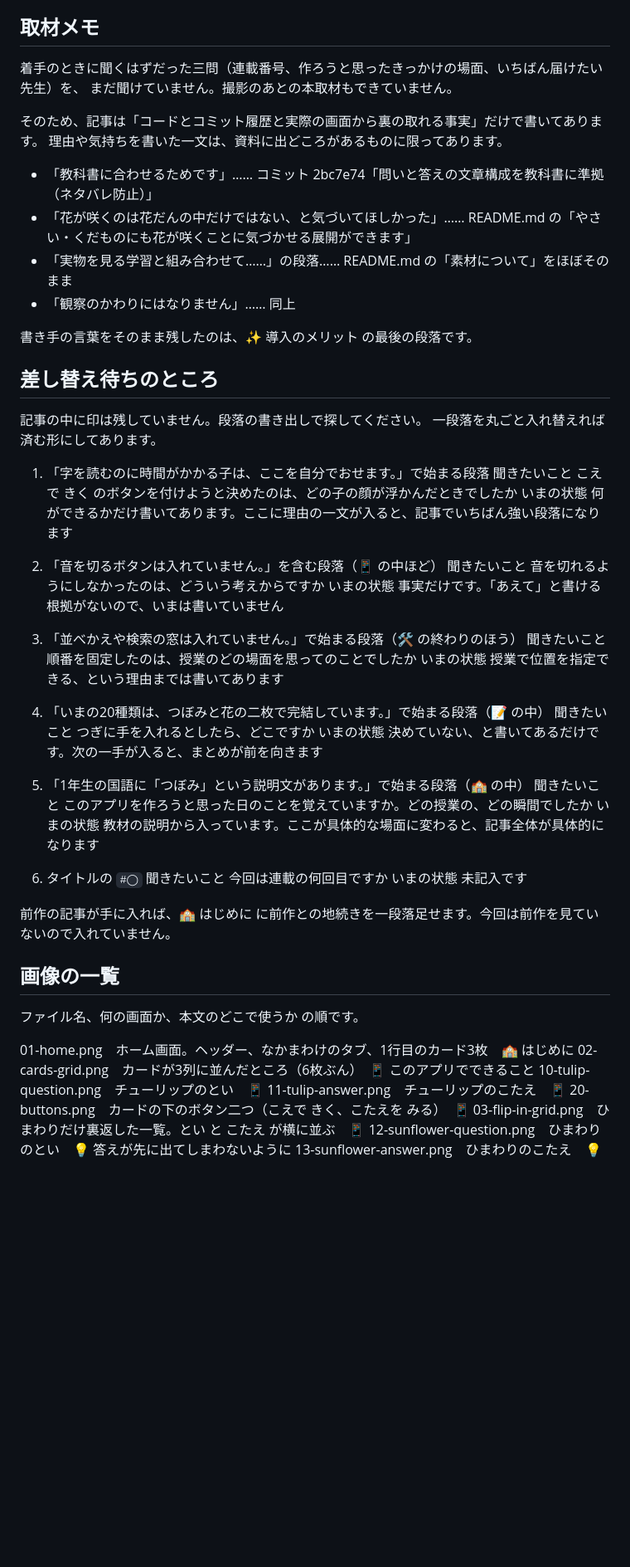
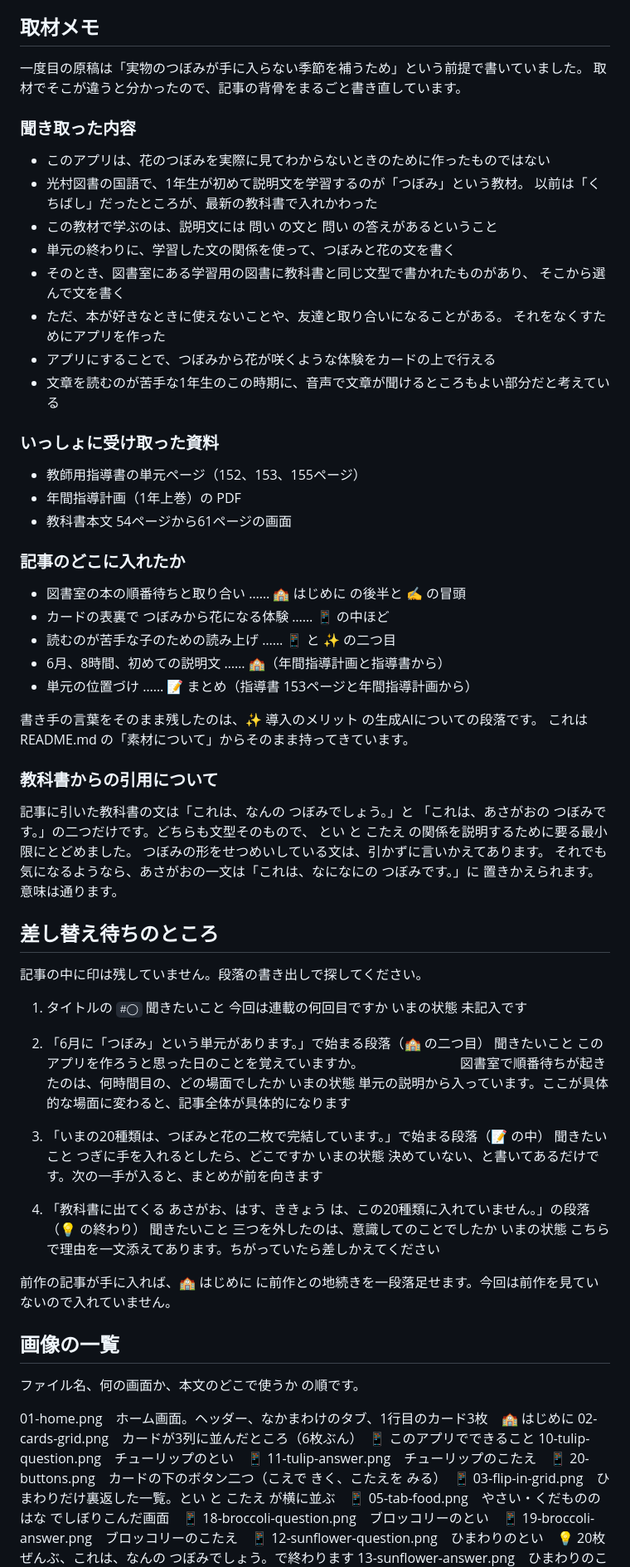
Before and after one commit to GIGAyama/tsubomi-learning, a Markdown page: docs/note/README.md, the part around one of its changes. Shown at 83% size. Rendered like a GitHub page; blank space fills up the shorter version.

```diff
--- a/docs/note/README.md
+++ b/docs/note/README.md
@@ -19,47 +19,69 @@
 
 ## 取材メモ
 
-着手のときに聞くはずだった三問（連載番号、作ろうと思ったきっかけの場面、いちばん届けたい先生）を、
-まだ聞けていません。撮影のあとの本取材もできていません。
+一度目の原稿は「実物のつぼみが手に入らない季節を補うため」という前提で書いていました。
+取材でそこが違うと分かったので、記事の背骨をまるごと書き直しています。
 
-そのため、記事は「コードとコミット履歴と実際の画面から裏の取れる事実」だけで書いてあります。
-理由や気持ちを書いた一文は、資料に出どころがあるものに限ってあります。
+### 聞き取った内容
 
-- 「教科書に合わせるためです」…… コミット 2bc7e74「問いと答えの文章構成を教科書に準拠（ネタバレ防止）」
-- 「花が咲くのは花だんの中だけではない、と気づいてほしかった」…… README.md の「やさい・くだものにも花が咲くことに気づかせる展開ができます」
-- 「実物を見る学習と組み合わせて……」の段落…… README.md の「素材について」をほぼそのまま
-- 「観察のかわりにはなりません」…… 同上
+- このアプリは、花のつぼみを実際に見てわからないときのために作ったものではない
+- 光村図書の国語で、1年生が初めて説明文を学習するのが「つぼみ」という教材。
+  以前は「くちばし」だったところが、最新の教科書で入れかわった
+- この教材で学ぶのは、説明文には 問い の文と 問い の答えがあるということ
+- 単元の終わりに、学習した文の関係を使って、つぼみと花の文を書く
+- そのとき、図書室にある学習用の図書に教科書と同じ文型で書かれたものがあり、
+  そこから選んで文を書く
+- ただ、本が好きなときに使えないことや、友達と取り合いになることがある。
+  それをなくすためにアプリを作った
+- アプリにすることで、つぼみから花が咲くような体験をカードの上で行える
+- 文章を読むのが苦手な1年生のこの時期に、音声で文章が聞けるところもよい部分だと考えている
 
-書き手の言葉をそのまま残したのは、✨ 導入のメリット の最後の段落です。
+### いっしょに受け取った資料
+
+- 教師用指導書の単元ページ（152、153、155ページ）
+- 年間指導計画（1年上巻）の PDF
+- 教科書本文 54ページから61ページの画面
+
+### 記事のどこに入れたか
+
+- 図書室の本の順番待ちと取り合い …… 🏫 はじめに の後半と ✍️ の冒頭
+- カードの表裏で つぼみから花になる体験 …… 📱 の中ほど
+- 読むのが苦手な子のための読み上げ …… 📱 と ✨ の二つ目
+- 6月、8時間、初めての説明文 …… 🏫（年間指導計画と指導書から）
+- 単元の位置づけ …… 📝 まとめ（指導書 153ページと年間指導計画から）
+
+書き手の言葉をそのまま残したのは、✨ 導入のメリット の生成AIについての段落です。
+これは README.md の「素材について」からそのまま持ってきています。
+
+### 教科書からの引用について
+
+記事に引いた教科書の文は「これは、なんの つぼみでしょう。」と
+「これは、あさがおの つぼみです。」の二つだけです。どちらも文型そのもので、
+とい と こたえ の関係を説明するために要る最小限にとどめました。
+つぼみの形をせつめいしている文は、引かずに言いかえてあります。
+それでも気になるようなら、あさがおの一文は「これは、なになにの つぼみです。」に
+置きかえられます。意味は通ります。
 
 ## 差し替え待ちのところ
 
 記事の中に印は残していません。段落の書き出しで探してください。
-一段落を丸ごと入れ替えれば済む形にしてあります。
 
-1. 「字を読むのに時間がかかる子は、ここを自分でおせます。」で始まる段落
-   聞きたいこと  こえで きく のボタンを付けようと決めたのは、どの子の顔が浮かんだときでしたか
-   いまの状態    何ができるかだけ書いてあります。ここに理由の一文が入ると、記事でいちばん強い段落になります
+1. タイトルの `#◯`
+   聞きたいこと  今回は連載の何回目ですか
+   いまの状態    未記入です
 
-2. 「音を切るボタンは入れていません。」を含む段落（📱 の中ほど）
-   聞きたいこと  音を切れるようにしなかったのは、どういう考えからですか
-   いまの状態    事実だけです。「あえて」と書ける根拠がないので、いまは書いていません
+2. 「6月に「つぼみ」という単元があります。」で始まる段落（🏫 の二つ目）
+   聞きたいこと  このアプリを作ろうと思った日のことを覚えていますか。
+   　　　　　　　図書室で順番待ちが起きたのは、何時間目の、どの場面でしたか
+   いまの状態    単元の説明から入っています。ここが具体的な場面に変わると、記事全体が具体的になります
 
-3. 「並べかえや検索の窓は入れていません。」で始まる段落（🛠️ の終わりのほう）
-   聞きたいこと  順番を固定したのは、授業のどの場面を思ってのことでしたか
-   いまの状態    授業で位置を指定できる、という理由までは書いてあります
-
-4. 「いまの20種類は、つぼみと花の二枚で完結しています。」で始まる段落（📝 の中）
+3. 「いまの20種類は、つぼみと花の二枚で完結しています。」で始まる段落（📝 の中）
    聞きたいこと  つぎに手を入れるとしたら、どこですか
    いまの状態    決めていない、と書いてあるだけです。次の一手が入ると、まとめが前を向きます
 
-5. 「1年生の国語に「つぼみ」という説明文があります。」で始まる段落（🏫 の中）
-   聞きたいこと  このアプリを作ろうと思った日のことを覚えていますか。どの授業の、どの瞬間でしたか
-   いまの状態    教材の説明から入っています。ここが具体的な場面に変わると、記事全体が具体的になります
-
-6. タイトルの `#◯`
-   聞きたいこと  今回は連載の何回目ですか
-   いまの状態    未記入です
+4. 「教科書に出てくる あさがお、はす、ききょう は、この20種類に入れていません。」の段落（💡 の終わり）
+   聞きたいこと  三つを外したのは、意識してのことでしたか
+   いまの状態    こちらで理由を一文添えてあります。ちがっていたら差しかえてください
 
 前作の記事が手に入れば、🏫 はじめに に前作との地続きを一段落足せます。今回は前作を見ていないので入れていません。
 
@@ -73,5 +95,8 @@
 11-tulip-answer.png　チューリップのこたえ　📱
 20-buttons.png　カードの下のボタン二つ（こえで きく、こたえを みる）　📱
 03-flip-in-grid.png　ひまわりだけ裏返した一覧。とい と こたえ が横に並ぶ　📱
-12-sunflower-question.png　ひまわりのとい　💡 答えが先に出てしまわないように
+05-tab-food.png　やさい・くだものの はな でしぼりこんだ画面　📱
+18-broccoli-question.png　ブロッコリーのとい　📱
+19-broccoli-answer.png　ブロッコリーのこたえ　📱
+12-sunflower-question.png　ひまわりのとい　💡 20枚ぜんぶ、これは、なんの つぼみでしょう。で終わります
 13-sunflower-answer.png　ひまわりのこたえ　💡
```
Also changed, not shown: other parts of docs/note/README.md (+17 -13 lines), docs/note/tsubomi-learning-note-article.md (+79 -76 lines).
